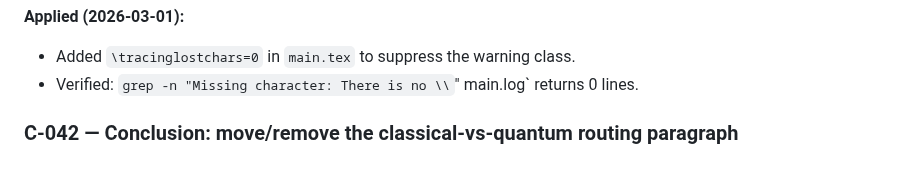
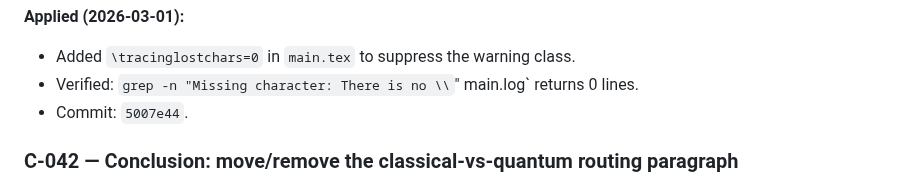
Before and after one commit to pzg8794/QuantumFaultTolerant, a Markdown page: tracking/PAPER-CHANGES-TRACKER.md, the part around one of its changes. GitHub-like rendering.

Commit message:
Update tracker for C-041 commit

```diff
--- a/tracking/PAPER-CHANGES-TRACKER.md
+++ b/tracking/PAPER-CHANGES-TRACKER.md
@@ -330,6 +330,7 @@ is summarized in \Cref{tab:setup-algorithm-portfolio}.
 **Applied (2026-03-01):**
 - Added `\tracinglostchars=0` in `main.tex` to suppress the warning class.
 - Verified: `grep -n "Missing character: There is no \\`" main.log` returns 0 lines.
+- Commit: `5007e44`.
 
 ### C-042 — Conclusion: move/remove the classical-vs-quantum routing paragraph
 - **Ask:** Dan: “Not sure where this should go” (refers to the paragraph right below the comment).
```
Also changed, not shown: other parts of tracking/PAPER-CHANGES-TRACKER.md (+1 -1 lines).
